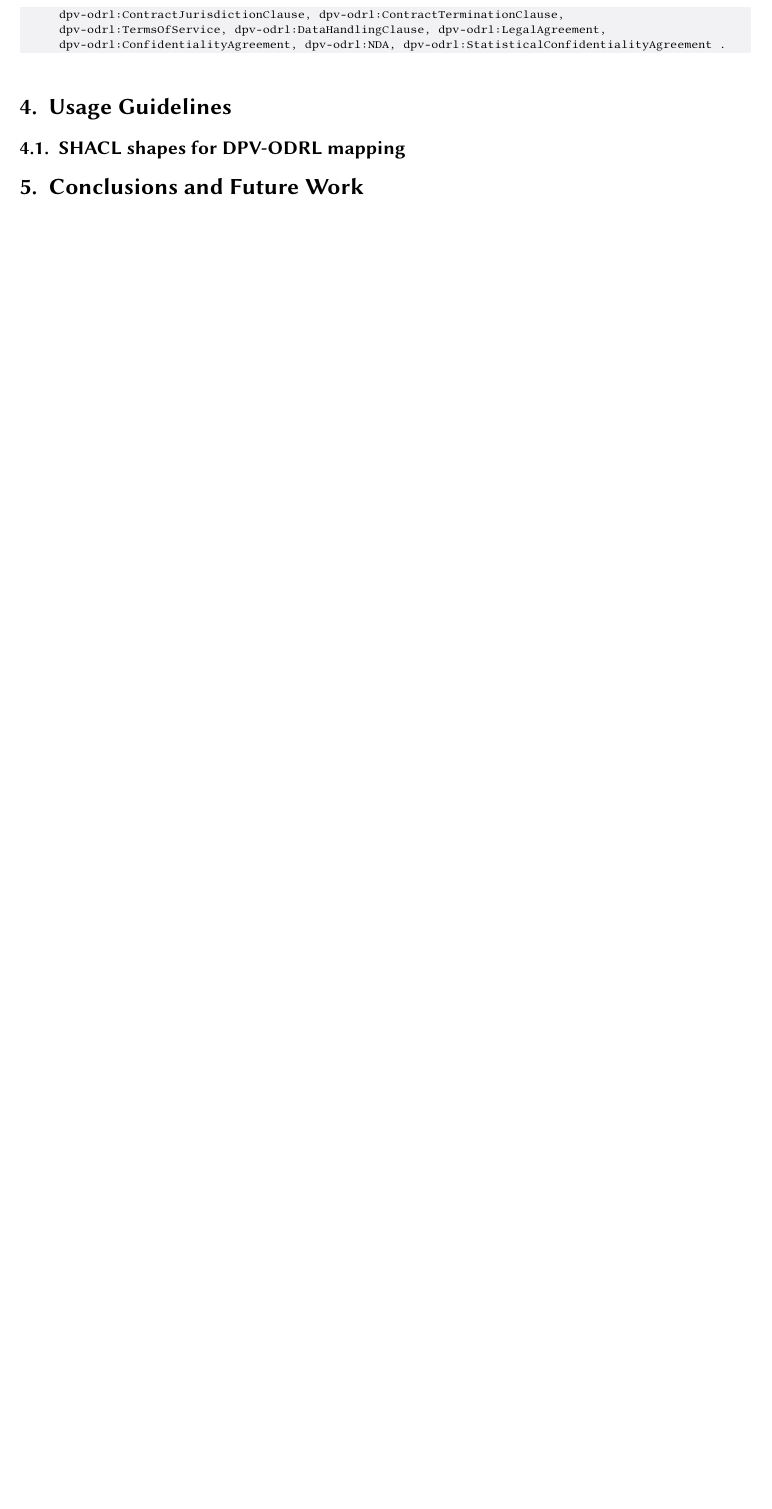
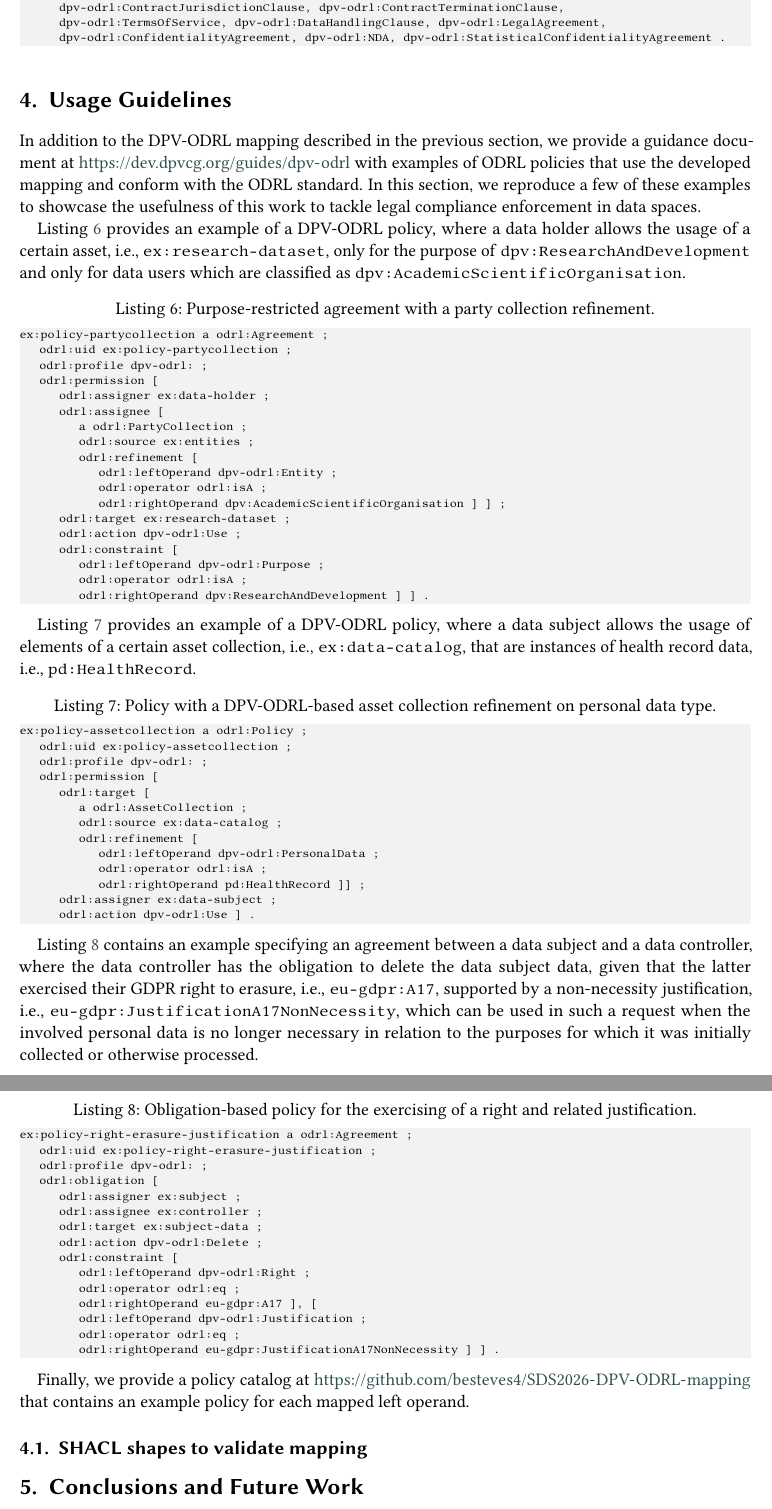
Before and after one commit to besteves4/SDS2026-DPV-ODRL-mapping, a LaTeX document (main.tex, which reads 5-usage-guidelines.tex): part of page 7 of 8 before the commit and two parts of pages 7 and 8 of 9 after it, the two joined at a grey line, cut so that both start at the same text, the shorter picture padded with empty space. Compiled offline with pdfLaTeX; a LaTeX package or settings file that is missing is left out.

Commit message:
add Usage Guidelines section

```diff
--- a/5-usage-guidelines.tex
+++ b/5-usage-guidelines.tex
@@ -1,5 +1,115 @@
 \section{Usage Guidelines}
 \label{sec:guidelines}
 
-\subsection{SHACL shapes for DPV-ODRL mapping}
+In addition to the DPV-ODRL mapping
+described in the previous section,
+we provide a guidance document
+at \url{https://dev.dpvcg.org/guides/dpv-odrl}
+with examples of ODRL policies that use the developed mapping
+and conform with the ODRL standard.
+In this section,
+we reproduce a few of these examples to
+showcase the usefulness of this work
+to tackle legal compliance enforcement
+in data spaces.
+
+Listing~\ref{lst:partycollection}
+provides an example of a DPV-ODRL policy,
+where a data holder allows the usage of a certain asset,
+i.e., \texttt{ex:research-dataset},
+only for the purpose of
+\texttt{dpv:ResearchAndDevelopment}
+and only for data users which are classified as
+\texttt{dpv:AcademicScientificOrganisation}.
+
+\begin{scriptsize}
+\begin{lstlisting}[language=turtle, caption=Purpose-restricted agreement with a party collection refinement., label=lst:partycollection]
+ex:policy-partycollection a odrl:Agreement ;
+    odrl:uid ex:policy-partycollection ;
+    odrl:profile dpv-odrl: ;
+    odrl:permission [
+        odrl:assigner ex:data-holder ;
+        odrl:assignee [
+            a odrl:PartyCollection ;
+            odrl:source ex:entities ;
+            odrl:refinement [
+                odrl:leftOperand dpv-odrl:Entity ;
+                odrl:operator odrl:isA ;
+                odrl:rightOperand dpv:AcademicScientificOrganisation ] ] ;
+        odrl:target ex:research-dataset ;
+        odrl:action dpv-odrl:Use ;
+        odrl:constraint [
+            odrl:leftOperand dpv-odrl:Purpose ;
+            odrl:operator odrl:isA ;
+            odrl:rightOperand dpv:ResearchAndDevelopment ] ] .
+\end{lstlisting}
+\end{scriptsize}
+
+Listing~\ref{lst:assetcollection}
+provides an example of a DPV-ODRL policy,
+where a data subject allows the usage of elements
+of a certain asset collection,
+i.e., \texttt{ex:data-catalog},
+that are instances of health record data,
+i.e., \texttt{pd:HealthRecord}.
+
+\begin{scriptsize}
+\begin{lstlisting}[language=turtle, caption=Policy with a DPV-ODRL-based asset collection refinement on personal data type., label=lst:assetcollection]
+ex:policy-assetcollection a odrl:Policy ;
+    odrl:uid ex:policy-assetcollection ;
+    odrl:profile dpv-odrl: ;
+    odrl:permission [
+        odrl:target [
+            a odrl:AssetCollection ;
+            odrl:source ex:data-catalog ;
+            odrl:refinement [
+                odrl:leftOperand dpv-odrl:PersonalData ;
+                odrl:operator odrl:isA ;
+                odrl:rightOperand pd:HealthRecord ]] ;
+        odrl:assigner ex:data-subject ;
+        odrl:action dpv-odrl:Use ] .
+\end{lstlisting}
+\end{scriptsize}
+
+Listing~\ref{lst:righterasure} contains an
+example specifying an agreement between
+a data subject and
+a data controller,
+where the data controller has the obligation
+to delete the data subject data,
+given that the latter exercised their
+GDPR right to erasure, i.e., \texttt{eu-gdpr:A17},
+supported by a non-necessity justification,
+i.e., \texttt{eu-gdpr:JustificationA17NonNecessity},
+which can be used in such a request
+when the involved personal data is no longer necessary
+in relation to the purposes for which it was initially collected
+or otherwise processed.
+
+\begin{scriptsize}
+\begin{lstlisting}[language=turtle, caption=Obligation-based policy for the exercising of a right and related justification., label=lst:righterasure]
+ex:policy-right-erasure-justification a odrl:Agreement ;
+    odrl:uid ex:policy-right-erasure-justification ;
+    odrl:profile dpv-odrl: ;
+    odrl:obligation [
+        odrl:assigner ex:subject ;
+        odrl:assignee ex:controller ;
+        odrl:target ex:subject-data ;
+        odrl:action dpv-odrl:Delete ;
+        odrl:constraint [
+            odrl:leftOperand dpv-odrl:Right ;
+            odrl:operator odrl:eq ;
+            odrl:rightOperand eu-gdpr:A17 ], [
+            odrl:leftOperand dpv-odrl:Justification ;
+            odrl:operator odrl:eq ;
+            odrl:rightOperand eu-gdpr:JustificationA17NonNecessity ] ] .
+\end{lstlisting}
+\end{scriptsize}
+
+Finally,
+we provide a policy catalog at
+\url{https://github.com/besteves4/SDS2026-DPV-ODRL-mapping}
+that contains an example policy for each mapped left operand.
+
+\subsection{SHACL shapes to validate mapping}
 \label{sec:shacl}
```
Also changed, not shown: 3-mapping.tex (+2 -2 lines).
